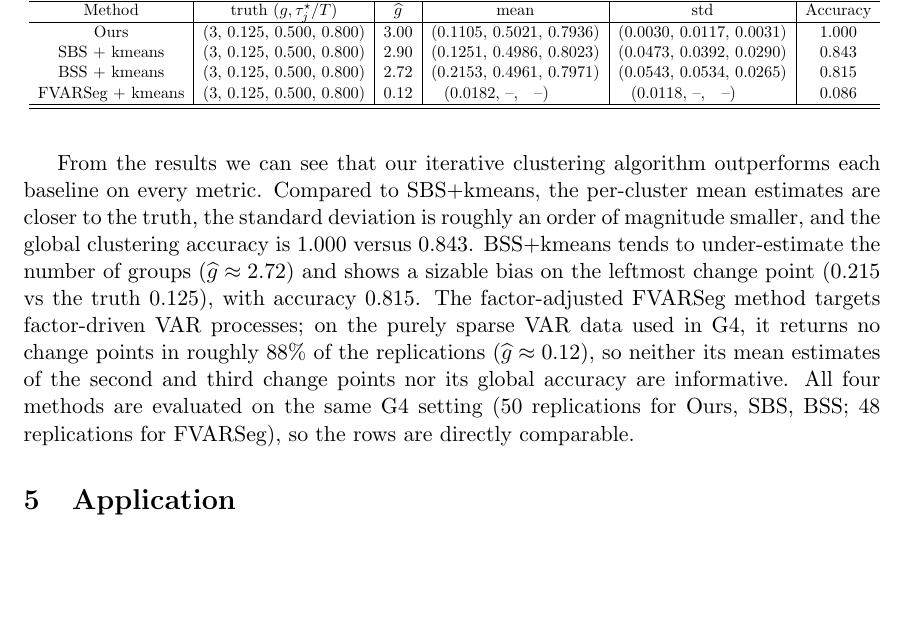
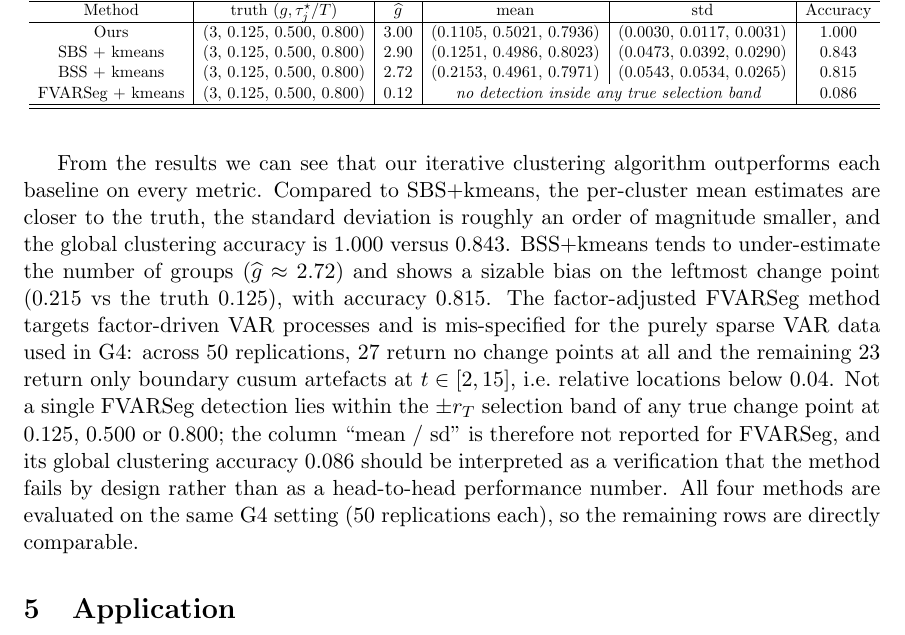
Before and after one commit to peiliangbai92/Cohort, a LaTeX paper (tex/Cohort_cp_detection_manuscript/main.tex): part of page 17 of 41, cut so that both start at the same text, the shorter picture padded with empty space. Compiled offline with pdfLaTeX.

Commit message:
Honest reporting of FVARSeg failure mode in Table 7
The 23 nonempty FVARSeg epochs (out of 50) all return cusum
artefacts at t in [2, 15], i.e. relative locations below 0.04;
none of them lie within +/- r_T of any true CP at 0.125, 0.500,
or 0.800. The previous "mean = (0.0182, --, --)" was misleading
because that 0.0182 is just the average of those boundary
artefacts, not an estimate of any true CP.

The row now reports only g_hat = 0.12 and accuracy = 0.086, with
the mean/sd cell merged and labelled "no detection inside any
true selection band". Accompanying narrative updated.

Co-Authored-By: Claude Opus 4.7 <noreply@anthropic.com>

```diff
--- a/tex/Cohort_cp_detection_manuscript/main.tex
+++ b/tex/Cohort_cp_detection_manuscript/main.tex
@@ -632,12 +632,12 @@ Specifically, we implement the method as follows: (a) for each subject in the co
         Ours              & (3, 0.125, 0.500, 0.800) & 3.00 & (0.1105, 0.5021, 0.7936) & (0.0030, 0.0117, 0.0031) & 1.000 \\
         SBS + kmeans      & (3, 0.125, 0.500, 0.800) & 2.90 & (0.1251, 0.4986, 0.8023) & (0.0473, 0.0392, 0.0290) & 0.843 \\
         BSS + kmeans      & (3, 0.125, 0.500, 0.800) & 2.72 & (0.2153, 0.4961, 0.7971) & (0.0543, 0.0534, 0.0265) & 0.815 \\
-        FVARSeg + kmeans  & (3, 0.125, 0.500, 0.800) & 0.12 & (0.0182, --,~~~--)~~~~~~~ & (0.0118, --,~~~--)~~~~~~~ & 0.086 \\
+        FVARSeg + kmeans  & (3, 0.125, 0.500, 0.800) & 0.12 & \multicolumn{2}{c|}{\textit{no detection inside any true selection band}} & 0.086 \\
     \hline\hline
     \end{tabular}}
 \end{table}
 
-From the results we can see that our iterative clustering algorithm outperforms each baseline on every metric. Compared to SBS+kmeans, the per-cluster mean estimates are closer to the truth, the standard deviation is roughly an order of magnitude smaller, and the global clustering accuracy is $1.000$ versus $0.843$. BSS+kmeans tends to under-estimate the number of groups ($\widehat{g} \approx 2.72$) and shows a sizable bias on the leftmost change point (0.215 vs the truth 0.125), with accuracy $0.815$. The factor-adjusted FVARSeg method targets factor-driven VAR processes; on the purely sparse VAR data used in G4, it returns no change points in roughly $88\%$ of the replications ($\widehat{g} \approx 0.12$), so neither its mean estimates of the second and third change points nor its global accuracy are informative. All four methods are evaluated on the same G4 setting (50 replications for Ours, SBS, BSS; 48 replications for FVARSeg), so the rows are directly comparable.
+From the results we can see that our iterative clustering algorithm outperforms each baseline on every metric. Compared to SBS+kmeans, the per-cluster mean estimates are closer to the truth, the standard deviation is roughly an order of magnitude smaller, and the global clustering accuracy is $1.000$ versus $0.843$. BSS+kmeans tends to under-estimate the number of groups ($\widehat{g} \approx 2.72$) and shows a sizable bias on the leftmost change point (0.215 vs the truth 0.125), with accuracy $0.815$. The factor-adjusted FVARSeg method targets factor-driven VAR processes and is mis-specified for the purely sparse VAR data used in G4: across 50 replications, $27$ return no change points at all and the remaining $23$ return only boundary cusum artefacts at $t \in [2, 15]$, i.e.\ relative locations below $0.04$. Not a single FVARSeg detection lies within the $\pm r_T$ selection band of any true change point at $0.125$, $0.500$ or $0.800$; the column ``mean / sd'' is therefore not reported for FVARSeg, and its global clustering accuracy $0.086$ should be interpreted as a verification that the method fails by design rather than as a head-to-head performance number. All four methods are evaluated on the same G4 setting (50 replications each), so the remaining rows are directly comparable.
 
 
 \section{Application}\label{sec:application}
```
